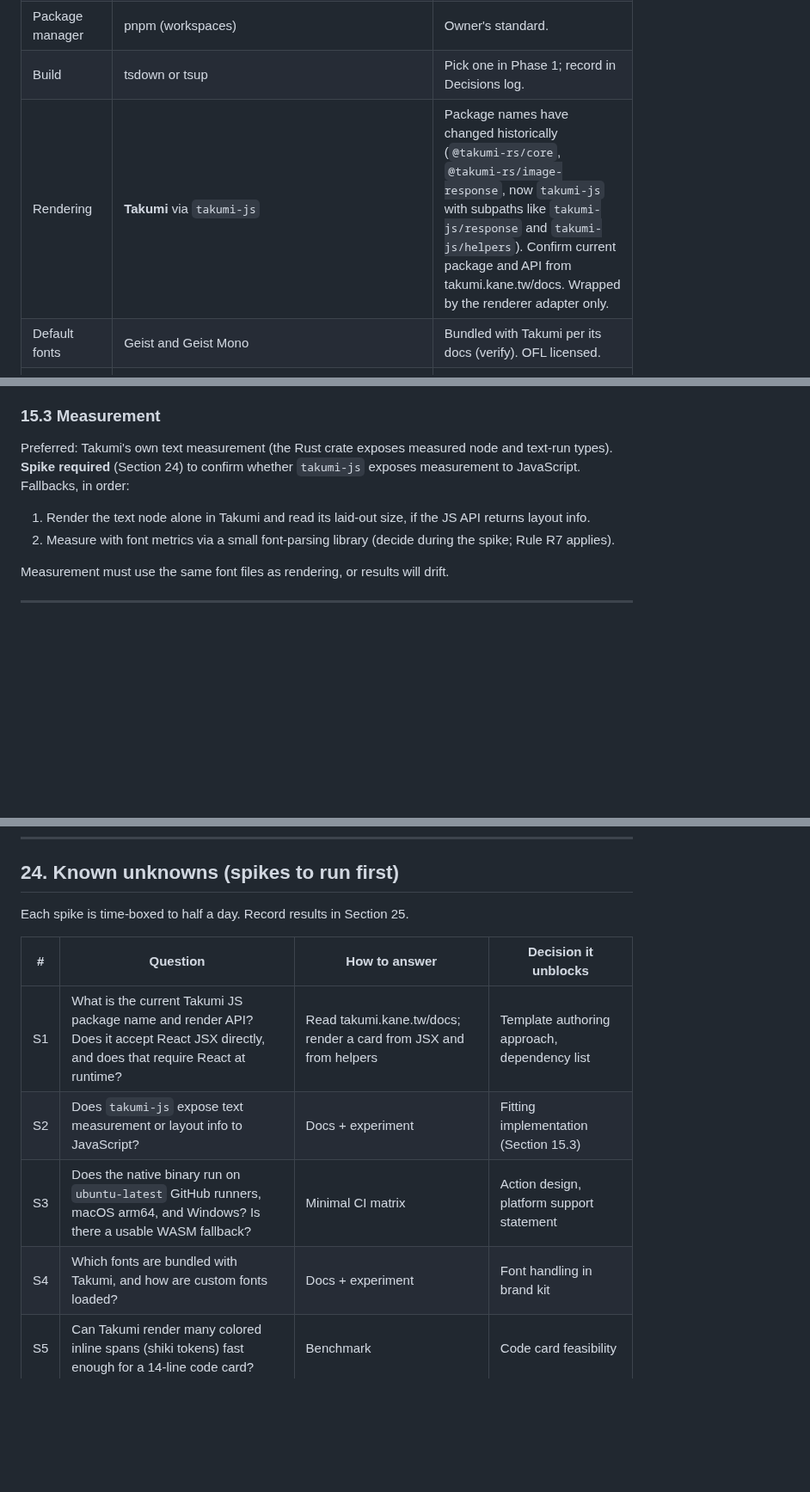
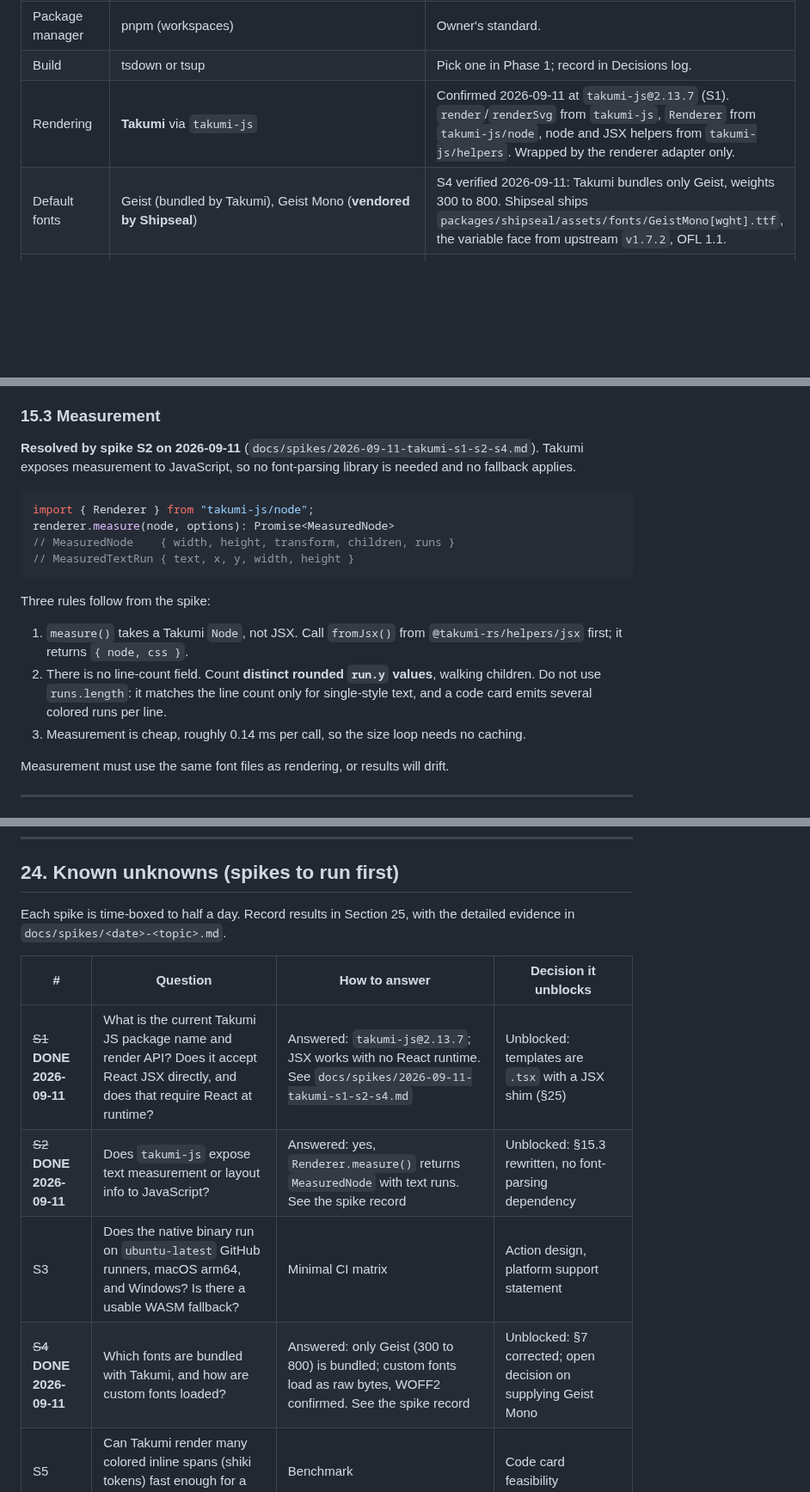
Before and after one commit to akii09/shipseal, a Markdown page: docs/PROJECT_PLAN.md, 3 parts joined by grey strips. Shown at 86% size. GitHub-like rendering; blank space fills up the shorter version.

````diff
--- a/docs/PROJECT_PLAN.md
+++ b/docs/PROJECT_PLAN.md
@@ -259,8 +259,8 @@ Verify current versions and APIs before installing (Rule R5).
 | Runtime | Node.js 22 LTS minimum (`engines.node >= 22`) | Confirm the Node version GitHub Actions runners provide. |
 | Package manager | pnpm (workspaces) | Owner's standard. |
 | Build | tsdown or tsup | Pick one in Phase 1; record in Decisions log. |
-| Rendering | **Takumi** via `takumi-js` | Package names have changed historically (`@takumi-rs/core`, `@takumi-rs/image-response`, now `takumi-js` with subpaths like `takumi-js/response` and `takumi-js/helpers`). Confirm current package and API from takumi.kane.tw/docs. Wrapped by the renderer adapter only. |
-| Default fonts | Geist and Geist Mono | Bundled with Takumi per its docs (verify). OFL licensed. |
+| Rendering | **Takumi** via `takumi-js` | Confirmed 2026-09-11 at `takumi-js@2.13.7` (S1). `render`/`renderSvg` from `takumi-js`, `Renderer` from `takumi-js/node`, node and JSX helpers from `takumi-js/helpers`. Wrapped by the renderer adapter only. |
+| Default fonts | Geist (bundled by Takumi), Geist Mono (**vendored by Shipseal**) | S4 verified 2026-09-11: Takumi bundles only Geist, weights 300 to 800. Shipseal ships `packages/shipseal/assets/fonts/GeistMono[wght].ttf`, the variable face from upstream `v1.7.2`, OFL 1.1. |
 | Validation | zod | All facts, config, brand, and LLM output validated. |
 | CLI framework | cac or commander | Pick one in Phase 1. |
 | Interactive prompts | @clack/prompts | For `init` only. |
@@ -756,10 +760,20 @@ For each text slot, per format:
 
 ### 15.3 Measurement
 
-Preferred: Takumi's own text measurement (the Rust crate exposes measured node and text-run types). **Spike required** (Section 24) to confirm whether `takumi-js` exposes measurement to JavaScript. Fallbacks, in order:
+**Resolved by spike S2 on 2026-09-11** (`docs/spikes/2026-09-11-takumi-s1-s2-s4.md`). Takumi exposes measurement to JavaScript, so no font-parsing library is needed and no fallback applies.
 
-1. Render the text node alone in Takumi and read its laid-out size, if the JS API returns layout info.
-2. Measure with font metrics via a small font-parsing library (decide during the spike; Rule R7 applies).
+```ts
+import { Renderer } from "takumi-js/node";
+renderer.measure(node, options): Promise<MeasuredNode>
+// MeasuredNode    { width, height, transform, children, runs }
+// MeasuredTextRun { text, x, y, width, height }
+```
+
+Three rules follow from the spike:
+
+1. `measure()` takes a Takumi `Node`, not JSX. Call `fromJsx()` from `@takumi-rs/helpers/jsx` first; it returns `{ node, css }`.
+2. There is no line-count field. Count **distinct rounded `run.y` values**, walking children. Do not use `runs.length`: it matches the line count only for single-style text, and a code card emits several colored runs per line.
+3. Measurement is cheap, roughly 0.14 ms per call, so the size loop needs no caching.
 
 Measurement must use the same font files as rendering, or results will drift.
 
@@ -1099,14 +1113,14 @@ Pick from Section 4.2 based on real user requests, not assumptions. Record each
 
 ## 24. Known unknowns (spikes to run first)
 
-Each spike is time-boxed to half a day. Record results in Section 25.
+Each spike is time-boxed to half a day. Record results in Section 25, with the detailed evidence in `docs/spikes/<date>-<topic>.md`.
 
 | # | Question | How to answer | Decision it unblocks |
 |---|---|---|---|
-| S1 | What is the current Takumi JS package name and render API? Does it accept React JSX directly, and does that require React at runtime? | Read takumi.kane.tw/docs; render a card from JSX and from helpers | Template authoring approach, dependency list |
-| S2 | Does `takumi-js` expose text measurement or layout info to JavaScript? | Docs + experiment | Fitting implementation (Section 15.3) |
+| ~~S1~~ **DONE 2026-09-11** | What is the current Takumi JS package name and render API? Does it accept React JSX directly, and does that require React at runtime? | Answered: `takumi-js@2.13.7`; JSX works with no React runtime. See `docs/spikes/2026-09-11-takumi-s1-s2-s4.md` | Unblocked: templates are `.tsx` with a JSX shim (§25) |
+| ~~S2~~ **DONE 2026-09-11** | Does `takumi-js` expose text measurement or layout info to JavaScript? | Answered: yes, `Renderer.measure()` returns `MeasuredNode` with text runs. See the spike record | Unblocked: §15.3 rewritten, no font-parsing dependency |
 | S3 | Does the native binary run on `ubuntu-latest` GitHub runners, macOS arm64, and Windows? Is there a usable WASM fallback? | Minimal CI matrix | Action design, platform support statement |
-| S4 | Which fonts are bundled with Takumi, and how are custom fonts loaded? | Docs + experiment | Font handling in brand kit |
+| ~~S4~~ **DONE 2026-09-11** | Which fonts are bundled with Takumi, and how are custom fonts loaded? | Answered: only Geist (300 to 800) is bundled; custom fonts load as raw bytes, WOFF2 confirmed. See the spike record | Unblocked: §7 corrected; open decision on supplying Geist Mono |
 | S5 | Can Takumi render many colored inline spans (shiki tokens) fast enough for a 14-line code card? | Benchmark | Code card feasibility |
 | S6 | Output file sizes: PNG vs WebP for each format; do platforms accept WebP for uploads? | Render + check platform docs | Default `imageFormat` |
 | S7 | Tailwind v4 `@theme` parsing: how reliably can colors be extracted statically? | Test on PDFx docs site and 3 other repos | Brand detection scope |
````
Also changed, not shown: other parts of docs/PROJECT_PLAN.md (+13 -1 lines), README.md (+23 -2 lines), docs/spikes/2026-09-11-takumi-s1-s2-s4.md (added, +141 -0 lines), assets/brand/icon-180.png (added), assets/brand/icon-32.png (added), assets/brand/icon-512.png (added), assets/brand/icon.png (added), assets/brand/wordmark-800.png (added), assets/brand/wordmark.png (added), 4 other files.
